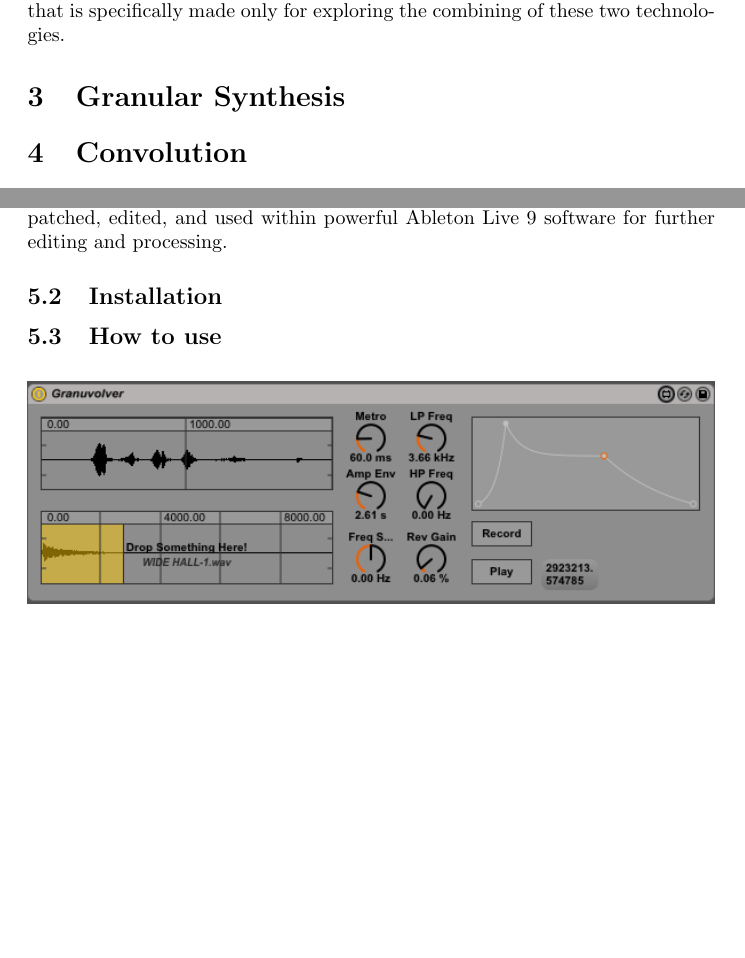
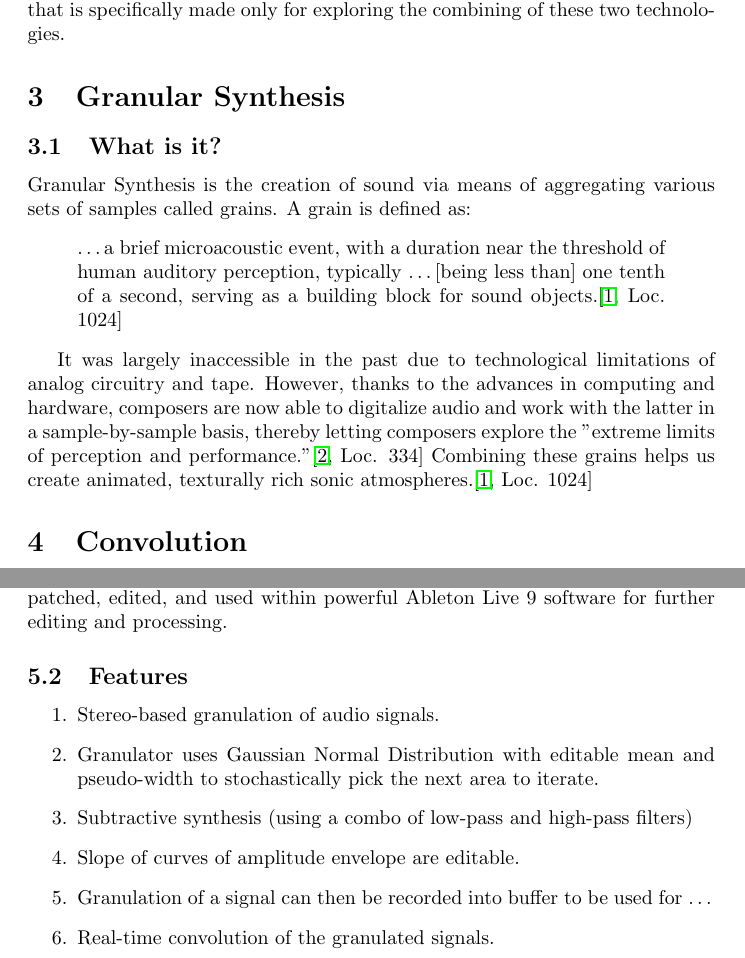
Before and after one commit to Edderic/Granuvolver_M4L, a LaTeX thesis (Senior Thesis - Edderic Ugaddan.tex): two parts of pages 2 and 4 of 5 before the commit and two parts of pages 2 and 4 of 6 after it, joined at a grey line, cut so that both start at the same text, the shorter picture padded with empty space. Compiled offline with pdfLaTeX.

Commit message:
Added bits and pieces about Granular Synthesis

```diff
--- a/Senior Thesis - Edderic Ugaddan.tex
+++ b/Senior Thesis - Edderic Ugaddan.tex
@@ -18,6 +18,14 @@
 
 
 	\section{Granular Synthesis}
+		\subsection{What is it?}
+			Granular Synthesis is the creation of sound via means of aggregating various sets of samples called grains. A grain is defined as:
+			\begin{quote}
+				\ldots a brief microacoustic event, with a duration near the threshold of human auditory perception, typically \ldots [being less than] one tenth of a second, serving as a building block for sound objects.\cite[Loc. 1024]{Curtis_gs_def}
+			\end{quote}
+
+			It was largely inaccessible in the past due to technological limitations of analog circuitry and tape. However, thanks to the advances in computing and hardware, composers are now able to digitalize audio and work with the latter in a sample-by-sample basis, thereby letting composers explore the "extreme limits of perception and performance."\cite[Loc. 334]{Curtis_gs}  Combining these grains helps us create animated, texturally rich sonic atmospheres.\cite[Loc. 1024]{Curtis_gs_def}
+
 	\section{Convolution}
 		\subsection{What is it?}
 			Convolution, in digital signal processing, is the mathematical process of sliding and overlapping two signals together, point-wise multiplying the coefficients, and summing the products. In more mathematically-precise terms,
@@ -45,6 +53,16 @@
 		Max, a proprietary software developed by Cycling 74, is a graphical, programmable, patching environment written in C.  Objects have inlets and outlets that one can connect to other objects. One can create more powerful objects by making one that is composed of many built-in objects. One can also create external objects in Javascript and Java very easily. However, if one wants more efficient performance and does not mind doing manual garbage collection, one can even develop externals in pure C, C++, and even in Objective-C. Unfortunately, a regular undiscounted license is a hefty \$399.
 
 		Yet, Max ultimately became the final implementation environment solely for several reasons. First, it allows fast prototyping. Max (vers. 6.1) has over 1,000 native objects that can be quickly used, such as objects for dropping (and recognizing paths) of audio files, displaying waveforms and selecting sections of the waveforms, and filtering an incoming audio signal. By providing easily editable and usable GUI elements and providing DSP objects, one can really put more time into actual music production and less into development. Second, users can develop Max for Live (M4L) objects, which can be easily and seamlessly patched, edited, and used within powerful Ableton Live 9 software for further editing and processing.
+		\subsection{Features}
+			\begin{enumerate}
+				\item Stereo-based granulation of audio signals.
+				\item Granulator uses Gaussian Normal Distribution with editable mean and pseudo-width to stochastically pick the next area to iterate.
+				\item Subtractive synthesis (using a combo of low-pass and high-pass filters)
+				\item Slope of curves of amplitude envelope are editable.
+				\item Granulation of a signal can then be recorded into buffer to be used for \ldots
+				\item Real-time convolution of the granulated signals.
+
+			\end{enumerate}
 		\subsection{Installation}
 
 		\subsection{How to use}
```
Also changed, not shown: Senior Thesis - Edderic Ugaddan.pdf, Senior Thesis - Edderic Ugaddan.tex (12 more changed lines), 5 other files.
